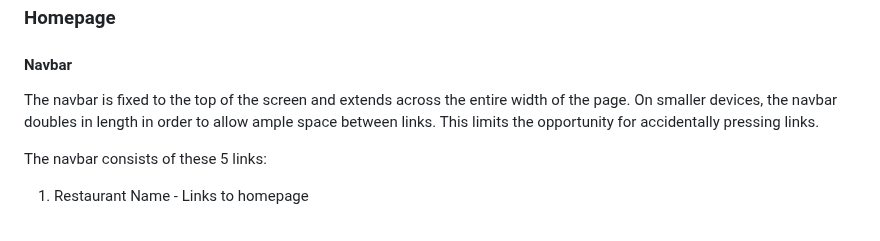
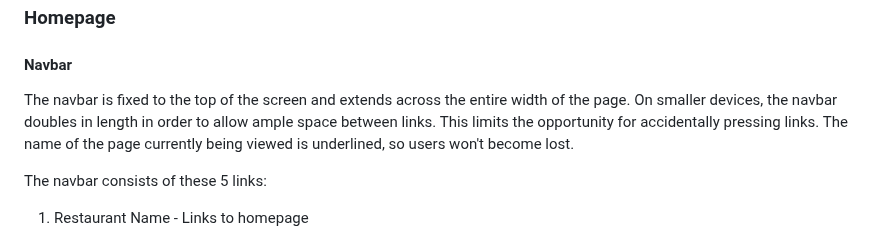
Before and after one commit to alicehillier/rainforest-cafe, a Markdown page: README.md, the part around the change. GitHub-like rendering.

Commit message:
add note to navbar description in features section of readme,  about underlining of the name of the page currently being viewed

```diff
--- a/README.md
+++ b/README.md
@@ -158,7 +158,7 @@ The background image, which extends across the full height and width of the page
 
 #### Navbar
 
-The navbar is fixed to the top of the screen and extends across the entire width of the page. On smaller devices, the navbar doubles in length in order to allow ample space between links. This limits the opportunity for accidentally pressing links.
+The navbar is fixed to the top of the screen and extends across the entire width of the page. On smaller devices, the navbar doubles in length in order to allow ample space between links. This limits the opportunity for accidentally pressing links. The name of the page currently being viewed is underlined, so users won't become lost.
 
 The navbar consists of these 5 links:
 
```
